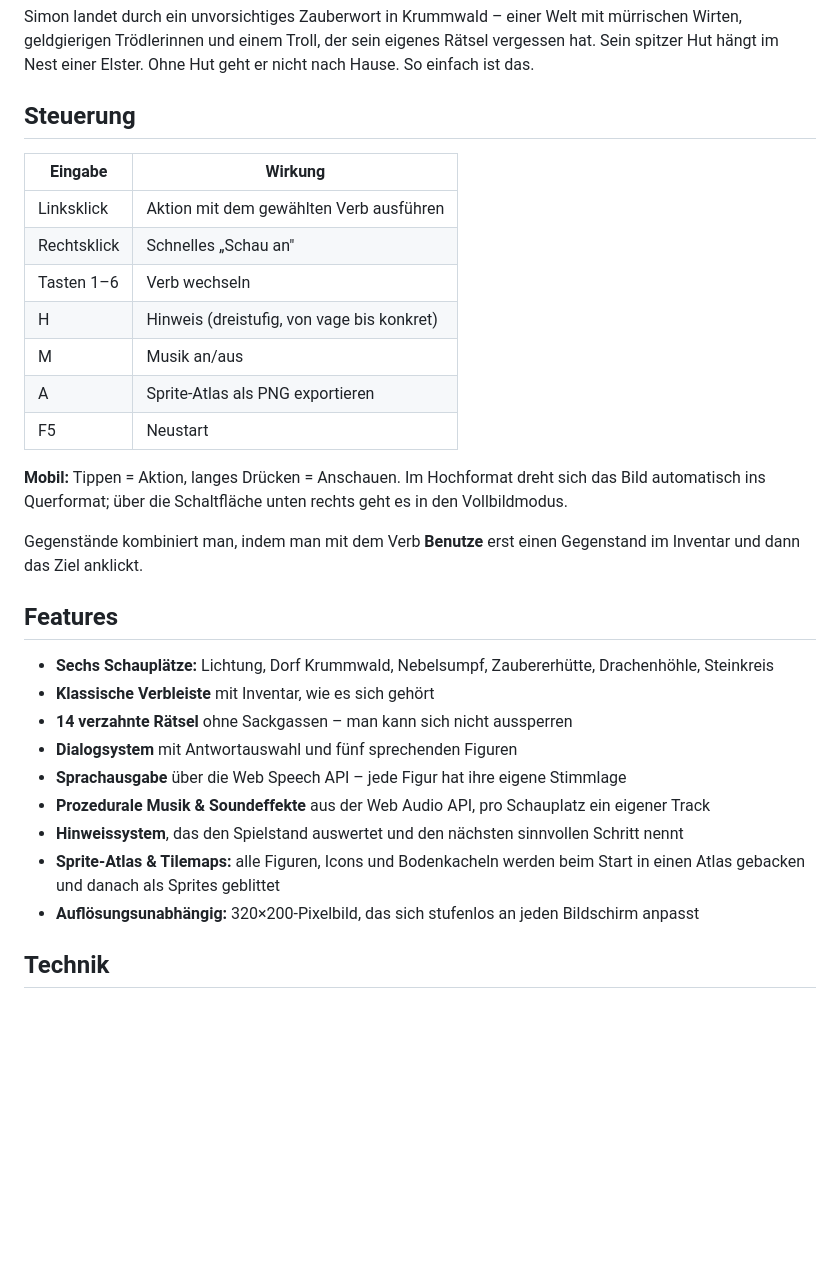
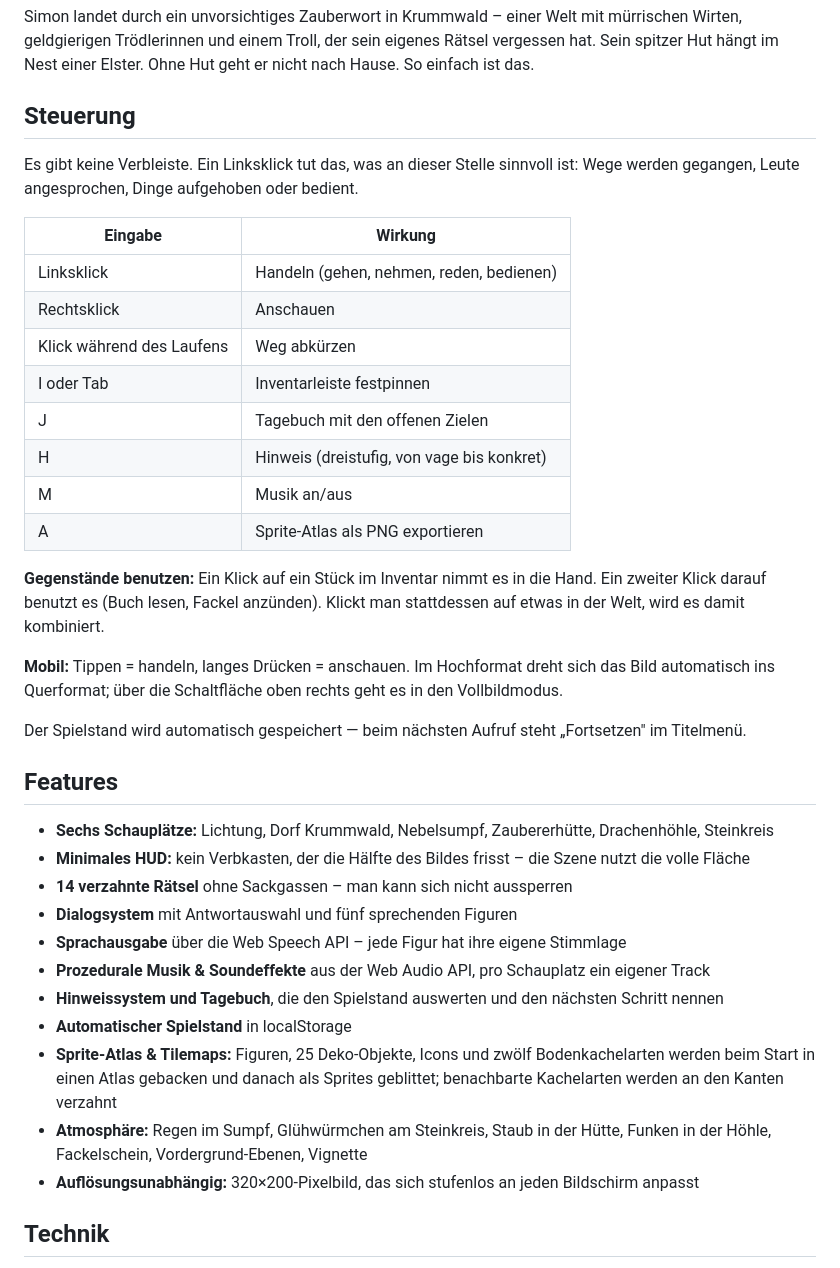
Before and after one commit to madd1in/simon-krummwald, a Markdown page: README.md, the part around the change. GitHub-like rendering; blank space fills up the shorter version.

Commit message:
README auf minimales HUD, Props und Spielstand aktualisiert
Co-Authored-By: Claude Opus 5 <noreply@anthropic.com>

```diff
--- a/README.md
+++ b/README.md
@@ -19,33 +19,45 @@ Ohne Hut geht er nicht nach Hause. So einfach ist das.
 
 ## Steuerung
 
+Es gibt keine Verbleiste. Ein Linksklick tut das, was an dieser Stelle sinnvoll ist:
+Wege werden gegangen, Leute angesprochen, Dinge aufgehoben oder bedient.
+
 | Eingabe | Wirkung |
 |---|---|
-| Linksklick | Aktion mit dem gewählten Verb ausführen |
-| Rechtsklick | Schnelles „Schau an" |
-| Tasten 1–6 | Verb wechseln |
+| Linksklick | Handeln (gehen, nehmen, reden, bedienen) |
+| Rechtsklick | Anschauen |
+| Klick während des Laufens | Weg abkürzen |
+| I oder Tab | Inventarleiste festpinnen |
+| J | Tagebuch mit den offenen Zielen |
 | H | Hinweis (dreistufig, von vage bis konkret) |
 | M | Musik an/aus |
 | A | Sprite-Atlas als PNG exportieren |
-| F5 | Neustart |
 
-**Mobil:** Tippen = Aktion, langes Drücken = Anschauen. Im Hochformat dreht sich
-das Bild automatisch ins Querformat; über die Schaltfläche unten rechts geht es in den Vollbildmodus.
+**Gegenstände benutzen:** Ein Klick auf ein Stück im Inventar nimmt es in die Hand.
+Ein zweiter Klick darauf benutzt es (Buch lesen, Fackel anzünden). Klickt man
+stattdessen auf etwas in der Welt, wird es damit kombiniert.
 
-Gegenstände kombiniert man, indem man mit dem Verb **Benutze** erst einen
-Gegenstand im Inventar und dann das Ziel anklickt.
+**Mobil:** Tippen = handeln, langes Drücken = anschauen. Im Hochformat dreht sich
+das Bild automatisch ins Querformat; über die Schaltfläche oben rechts geht es in den Vollbildmodus.
+
+Der Spielstand wird automatisch gespeichert — beim nächsten Aufruf steht
+„Fortsetzen" im Titelmenü.
 
 ## Features
 
 - **Sechs Schauplätze:** Lichtung, Dorf Krummwald, Nebelsumpf, Zaubererhütte, Drachenhöhle, Steinkreis
-- **Klassische Verbleiste** mit Inventar, wie es sich gehört
+- **Minimales HUD:** kein Verbkasten, der die Hälfte des Bildes frisst – die Szene nutzt die volle Fläche
 - **14 verzahnte Rätsel** ohne Sackgassen – man kann sich nicht aussperren
 - **Dialogsystem** mit Antwortauswahl und fünf sprechenden Figuren
 - **Sprachausgabe** über die Web Speech API – jede Figur hat ihre eigene Stimmlage
 - **Prozedurale Musik & Soundeffekte** aus der Web Audio API, pro Schauplatz ein eigener Track
-- **Hinweissystem**, das den Spielstand auswertet und den nächsten sinnvollen Schritt nennt
-- **Sprite-Atlas & Tilemaps:** alle Figuren, Icons und Bodenkacheln werden beim Start
-  in einen Atlas gebacken und danach als Sprites geblittet
+- **Hinweissystem und Tagebuch**, die den Spielstand auswerten und den nächsten Schritt nennen
+- **Automatischer Spielstand** in localStorage
+- **Sprite-Atlas & Tilemaps:** Figuren, 25 Deko-Objekte, Icons und zwölf Bodenkachelarten
+  werden beim Start in einen Atlas gebacken und danach als Sprites geblittet;
+  benachbarte Kachelarten werden an den Kanten verzahnt
+- **Atmosphäre:** Regen im Sumpf, Glühwürmchen am Steinkreis, Staub in der Hütte,
+  Funken in der Höhle, Fackelschein, Vordergrund-Ebenen, Vignette
 - **Auflösungsunabhängig:** 320×200-Pixelbild, das sich stufenlos an jeden Bildschirm anpasst
 
 ## Technik
```
